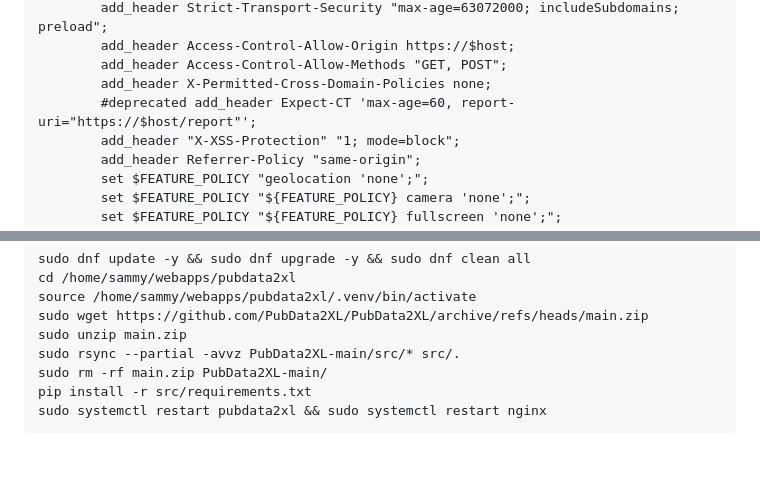
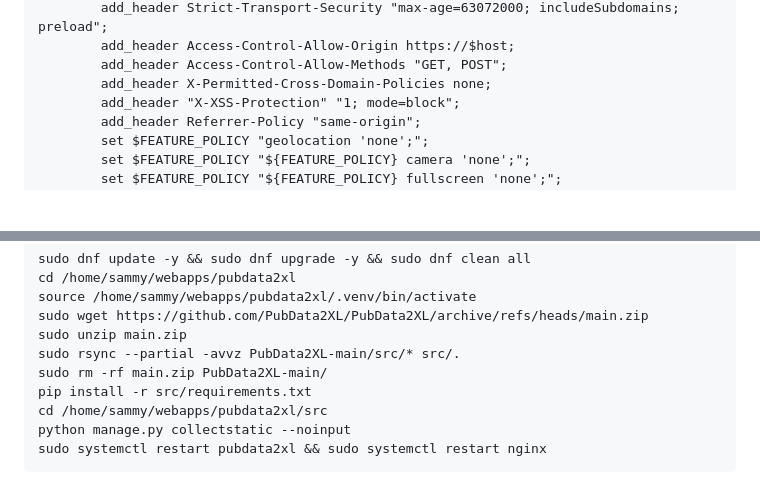
Before and after one commit to PubData2XL/PubData2XL, a Markdown page: README.md, 2 parts joined by grey strips. Drawn GitHub-style; blank space fills up the shorter version.

````diff
--- a/README.md
+++ b/README.md
@@ -109,7 +109,6 @@ server {
         add_header Access-Control-Allow-Origin https://$host;
         add_header Access-Control-Allow-Methods "GET, POST";
         add_header X-Permitted-Cross-Domain-Policies none;
-        #deprecated add_header Expect-CT 'max-age=60, report-uri="https://$host/report"';
         add_header "X-XSS-Protection" "1; mode=block";
         add_header Referrer-Policy "same-origin";
         set $FEATURE_POLICY "geolocation 'none';";
@@ -279,5 +278,7 @@ sudo unzip main.zip
 sudo rsync --partial -avvz PubData2XL-main/src/* src/.
 sudo rm -rf main.zip PubData2XL-main/
 pip install -r src/requirements.txt
+cd /home/sammy/webapps/pubdata2xl/src
+python manage.py collectstatic --noinput
 sudo systemctl restart pubdata2xl && sudo systemctl restart nginx
 ```
````
